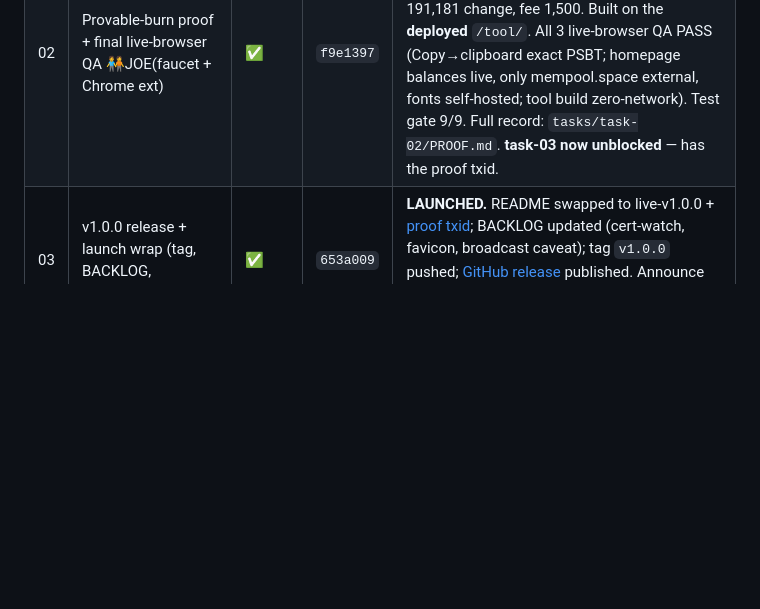
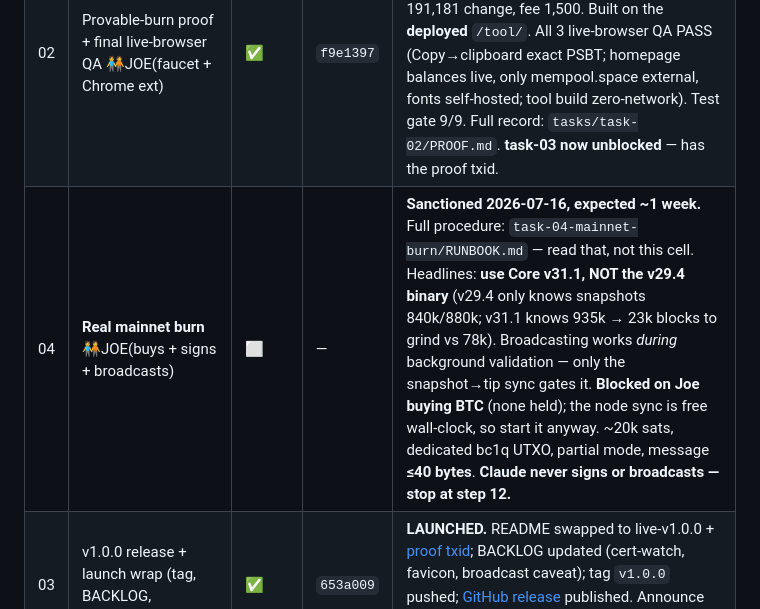
Before and after one commit to abysal32-arch/bitcoinburned, a Markdown page: tasks/README.md, the part around the change. Rendered like a GitHub page; blank space fills up the shorter version.

```diff
--- a/tasks/README.md
+++ b/tasks/README.md
@@ -28,6 +28,7 @@ round-1 precedent — the instruction sheets were scaffolding for finished work
 |---|------|--------|--------|------------------------------|
 | 01 | Domain cutover — bitcoinburned.com live w/ HTTPS 🧑‍🤝‍🧑JOE(DNS) | ✅ | `56576ec` | **Live: https://bitcoinburned.com**, Enforce HTTPS on (cert exp 2026-10-13, covers apex+www). www→apex 301, http→https 301; both pages 200, 0 broken assets, no mixed content; canonical/OG/sitemap/robots all on-domain; og-image + custom 404 serve; homepage mempool.space API healthy; tool zero-network (no fetch/XHR). External hosts = mempool.space (data) + github.com (link) only. **Canonical = apex.** Deferred to task-02: browser-runtime QA (clipboard copy, DOM balance render, file:// offline). BACKLOG nit: no /favicon.ico (svg icon declared; harmless legacy-fallback 404). |
 | 02 | Provable-burn proof + final live-browser QA 🧑‍🤝‍🧑JOE(faucet + Chrome ext) | ✅ | `f9e1397` | **Burn confirmed** block 144246, [txid `d689fcbf…d4e0d519`](https://mempool.space/testnet4/tx/d689fcbfb8c14eaa8b023a27d2ce8bbc22c73bd459900c14ac44b9ecd4e0d519): 8,000 sats → OP_RETURN nulldata (`gettxout` vout0 = null → not in UTXO set), 191,181 change, fee 1,500. Built on the **deployed** `/tool/`. All 3 live-browser QA PASS (Copy→clipboard exact PSBT; homepage balances live, only mempool.space external, fonts self-hosted; tool build zero-network). Test gate 9/9. Full record: `tasks/task-02/PROOF.md`. **task-03 now unblocked** — has the proof txid. |
+| 04 | **Real mainnet burn** 🧑‍🤝‍🧑JOE(buys + signs + broadcasts) | ⬜ | — | **Sanctioned 2026-07-16, expected ~1 week.** Full procedure: `task-04-mainnet-burn/RUNBOOK.md` — read that, not this cell. Headlines: **use Core v31.1, NOT the v29.4 binary** (v29.4 only knows snapshots 840k/880k; v31.1 knows 935k → 23k blocks to grind vs 78k). Broadcasting works *during* background validation — only the snapshot→tip sync gates it. **Blocked on Joe buying BTC** (none held); the node sync is free wall-clock, so start it anyway. ~20k sats, dedicated bc1q UTXO, partial mode, message **≤40 bytes**. **Claude never signs or broadcasts — stop at step 12.** |
 | 03 | v1.0.0 release + launch wrap (tag, BACKLOG, announce) | ✅ | `653a009` | **LAUNCHED.** README swapped to live-v1.0.0 + [proof txid](https://mempool.space/testnet4/tx/d689fcbfb8c14eaa8b023a27d2ce8bbc22c73bd459900c14ac44b9ecd4e0d519); BACKLOG updated (cert-watch, favicon, broadcast caveat); tag `v1.0.0` pushed; [GitHub release](https://github.com/abysal32-arch/bitcoinburned/releases/tag/v1.0.0) published. Announce blurbs handed to Joe (his to post). **All 3 tasks done — bitcoinburned.com is live.** |
 
 🧑‍🤝‍🧑JOE = task has a checkpoint that needs Joe (registrar DNS / testnet faucet / Chrome extension).
```
Also changed, not shown: tasks/task-04-mainnet-burn/RUNBOOK.md (added, +268 -0 lines).
